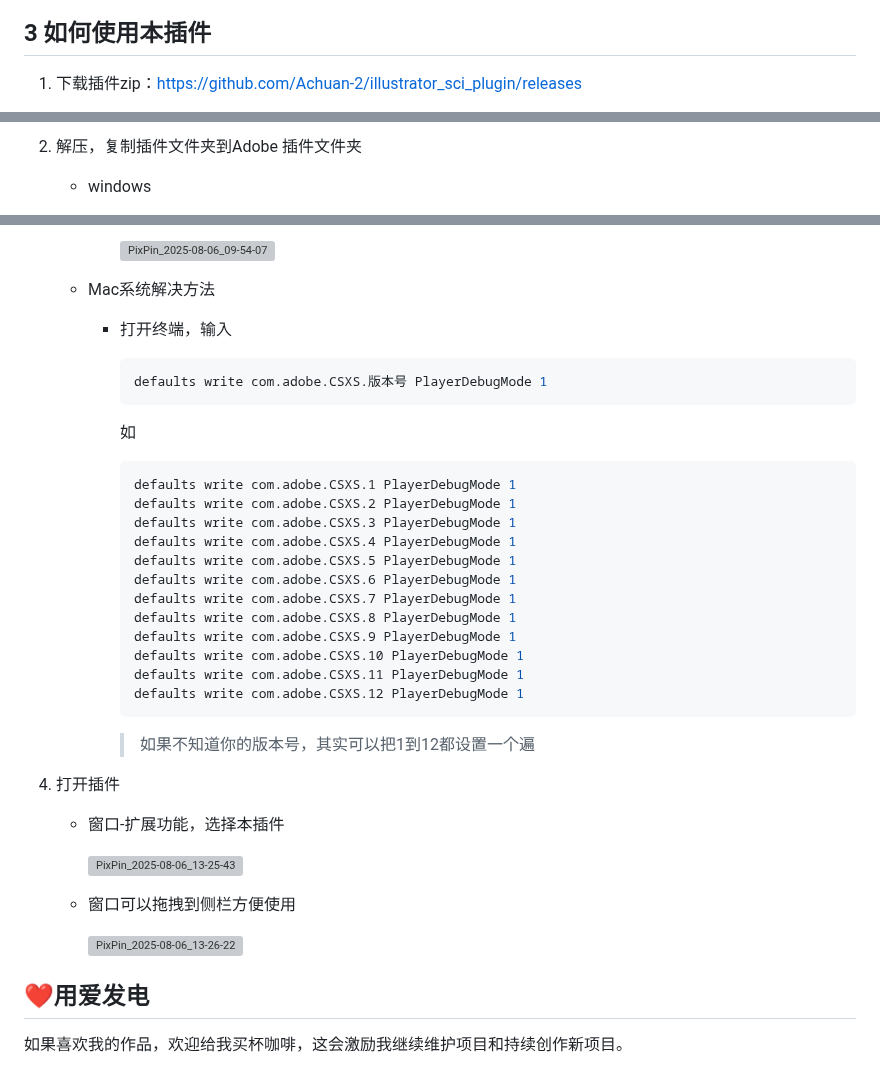
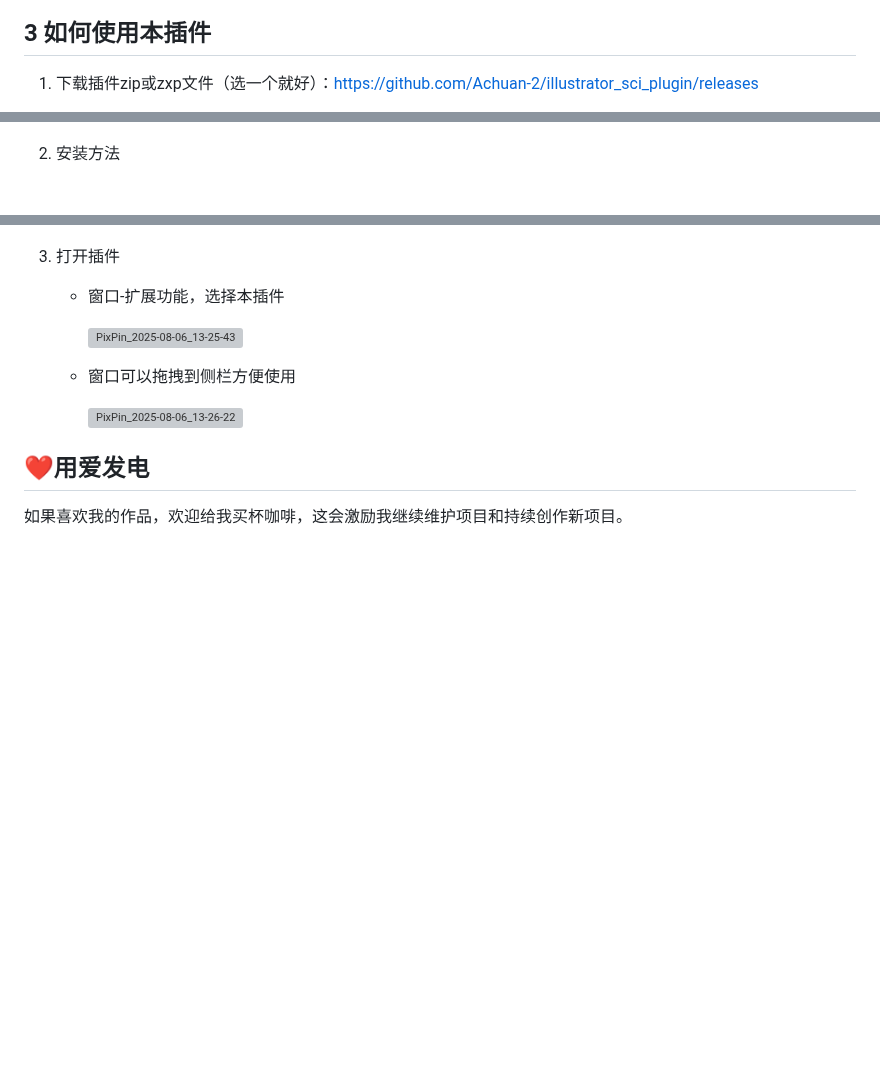
Before and after one commit to Achuan-2/illustrator_sci_plugin, a Markdown page: README.md, 3 parts joined by grey strips. Rendered like a GitHub page; blank space fills up the shorter version; grey boxes are pictures that could not be loaded.

Commit message:
Update installation instructions in README.md

````diff
--- a/README.md
+++ b/README.md
@@ -80,5 +80,5 @@
 
 ## 3 如何使用本插件
 
-1. 下载插件zip：[https://github.com/Achuan-2/illustrator_sci_plugin/releases](https://github.com/Achuan-2/illustrator_sci_plugin/releases)
+1. 下载插件zip或zxp文件（选一个就好）：[https://github.com/Achuan-2/illustrator_sci_plugin/releases](https://github.com/Achuan-2/illustrator_sci_plugin/releases)
 
@@ -86,5 +86,4 @@
 
-2. 解压，复制插件文件夹到Adobe 插件文件夹
 
-    - windows
+2. 安装方法
 
@@ -114,32 +115,5 @@
 
-        <img alt="PixPin_2025-08-06_09-54-07" src="https://fastly.jsdelivr.net/gh/Achuan-2/PicBed@pic/assets/PixPin_2025-08-06_09-54-07-20250806095411-4s02uhq.png" />
-    - Mac系统解决方法
 
-      - 打开终端，输入
-
-        ```bash
-        defaults write com.adobe.CSXS.版本号 PlayerDebugMode 1
-        ```
-
-        如
-
-        ```bash
-        defaults write com.adobe.CSXS.1 PlayerDebugMode 1
-        defaults write com.adobe.CSXS.2 PlayerDebugMode 1
-        defaults write com.adobe.CSXS.3 PlayerDebugMode 1
-        defaults write com.adobe.CSXS.4 PlayerDebugMode 1
-        defaults write com.adobe.CSXS.5 PlayerDebugMode 1
-        defaults write com.adobe.CSXS.6 PlayerDebugMode 1
-        defaults write com.adobe.CSXS.7 PlayerDebugMode 1
-        defaults write com.adobe.CSXS.8 PlayerDebugMode 1
-        defaults write com.adobe.CSXS.9 PlayerDebugMode 1
-        defaults write com.adobe.CSXS.10 PlayerDebugMode 1
-        defaults write com.adobe.CSXS.11 PlayerDebugMode 1
-        defaults write com.adobe.CSXS.12 PlayerDebugMode 1
-        ```
-
-        > 如果不知道你的版本号，其实可以把1到12都设置一个遍
-        >
 4. 打开插件
 
     - 窗口-扩展功能，选择本插件
````
Also changed, not shown: other parts of README.md (+17 -15 lines).
